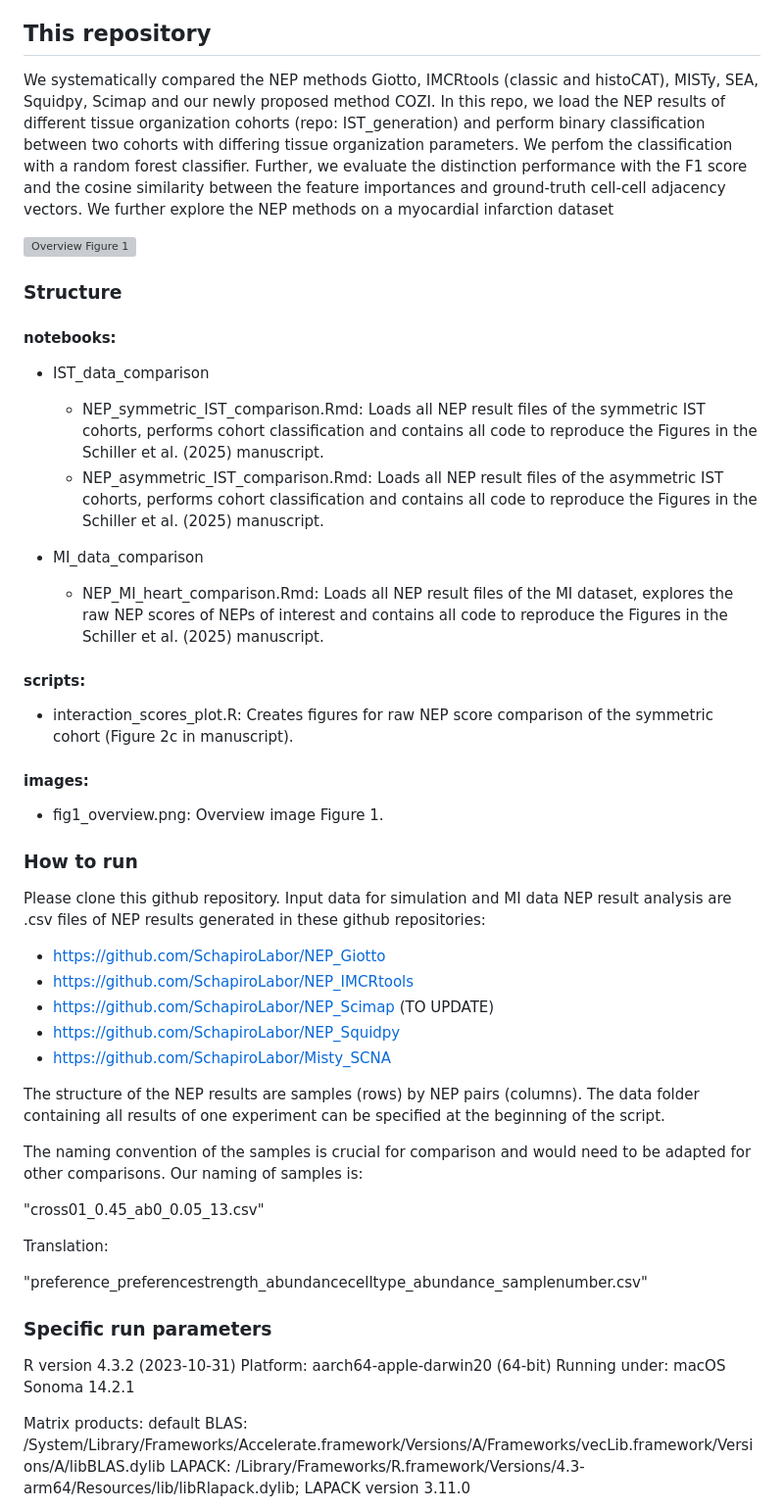
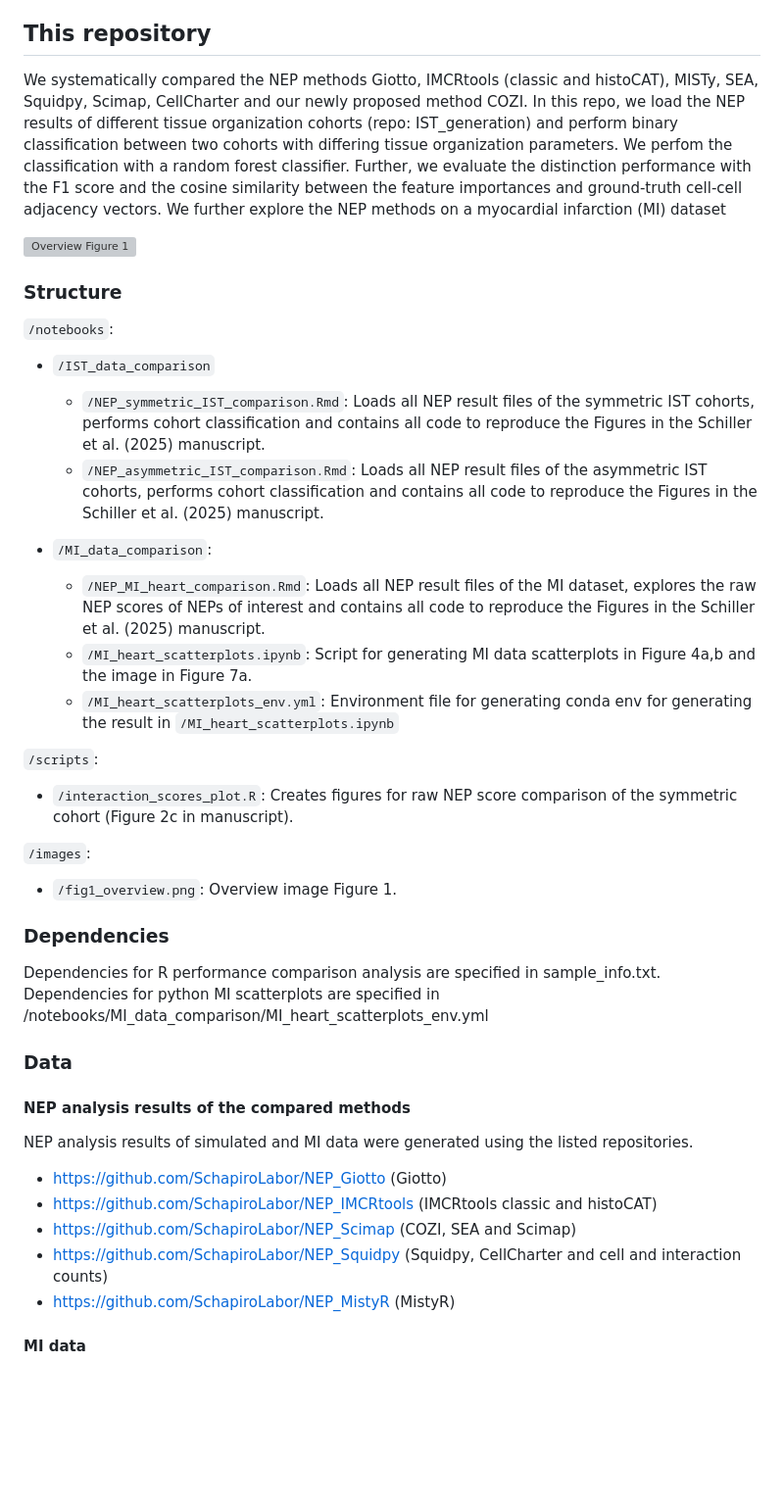
Before and after one commit to SchapiroLabor/NEP_comparison, a Markdown page: README.md, the part around one of its changes. Shown at 98% size. GitHub-like rendering; blank space fills up the shorter version; grey boxes are pictures that could not be loaded.

```diff
--- a/README.md
+++ b/README.md
@@ -5,55 +5,44 @@ Author: Chiara Schiller
 Studying the spatial distribution of cell types in tissues is essential for understanding their function in health and disease. A widely used spatial feature for quantifying tissue organization is the pairwise neighbor preference (NEP) of cell types, also termed co-occurrence or colocalization. Various methods to infer NEPs have proved their utility in numerous biological studies, but despite their broad usage in the spatial biology community, no clear guidelines exist for selecting one method over the other. In this github repository, we study the methods on two aspects: (1) their discriminatory power to distinguish different tissue architectures and (2) their ability to recover the directionality of NEPs. We conducted method performance comparison with in silico tissue simulated data and showcased its biological applicability to a myocardial infarction dataset studying immune cell infiltration. The method results used in this github repository can be generated with the linked method specific github repositories.
 
 ## This repository
-We systematically compared the NEP methods Giotto, IMCRtools (classic and histoCAT), MISTy, SEA, Squidpy, Scimap and our newly proposed method COZI. In this repo, we load the NEP results of different tissue organization cohorts (repo: IST_generation) and perform binary classification between two cohorts with differing tissue organization parameters. We perfom the classification with a random forest classifier. Further, we evaluate the distinction performance with the F1 score and the cosine similarity between the feature importances and ground-truth cell-cell adjacency vectors. We further explore the NEP methods on a myocardial infarction dataset
+We systematically compared the NEP methods Giotto, IMCRtools (classic and histoCAT), MISTy, SEA, Squidpy, Scimap, CellCharter and our newly proposed method COZI. In this repo, we load the NEP results of different tissue organization cohorts (repo: IST_generation) and perform binary classification between two cohorts with differing tissue organization parameters. We perfom the classification with a random forest classifier. Further, we evaluate the distinction performance with the F1 score and the cosine similarity between the feature importances and ground-truth cell-cell adjacency vectors. We further explore the NEP methods on a myocardial infarction (MI) dataset
 
 ![Overview Figure 1](images/fig1_overview.png)
 
 ### Structure
 
+`/notebooks`:
+- `/IST_data_comparison`
+    - `/NEP_symmetric_IST_comparison.Rmd`: Loads all NEP result files of the symmetric IST cohorts, performs cohort classification and contains all code to reproduce the Figures in the Schiller et al. (2025) manuscript.
+    - `/NEP_asymmetric_IST_comparison.Rmd`: Loads all NEP result files of the asymmetric IST cohorts, performs cohort classification and contains all code to reproduce the Figures in the Schiller et al. (2025) manuscript.
 
+- `/MI_data_comparison`:
+    - `/NEP_MI_heart_comparison.Rmd`: Loads all NEP result files of the MI dataset, explores the raw NEP scores of NEPs of interest and contains all code to reproduce the Figures in the Schiller et al. (2025) manuscript.
+    - `/MI_heart_scatterplots.ipynb`: Script for generating MI data scatterplots in Figure 4a,b and the image in Figure 7a.
+    - `/MI_heart_scatterplots_env.yml`: Environment file for generating conda env for generating the result in `/MI_heart_scatterplots.ipynb`
 
-#### notebooks:
-- IST_data_comparison
-    - NEP_symmetric_IST_comparison.Rmd: Loads all NEP result files of the symmetric IST cohorts, performs cohort classification and contains all code to reproduce the Figures in the Schiller et al. (2025) manuscript.
-    - NEP_asymmetric_IST_comparison.Rmd: Loads all NEP result files of the asymmetric IST cohorts, performs cohort classification and contains all code to reproduce the Figures in the Schiller et al. (2025) manuscript.
+`/scripts`:
+- `/interaction_scores_plot.R`: Creates figures for raw NEP score comparison of the symmetric cohort (Figure 2c in manuscript).
 
-- MI_data_comparison
-    - NEP_MI_heart_comparison.Rmd: Loads all NEP result files of the MI dataset, explores the raw NEP scores of NEPs of interest and contains all code to reproduce the Figures in the Schiller et al. (2025) manuscript.
+`/images`:
+- `/fig1_overview.png`: Overview image Figure 1.
 
-#### scripts:
-- interaction_scores_plot.R: Creates figures for raw NEP score comparison of the symmetric cohort (Figure 2c in manuscript).
+### Dependencies
 
-#### images:
-- fig1_overview.png: Overview image Figure 1.
+Dependencies for R performance comparison analysis are specified in sample_info.txt.
+Dependencies for python MI scatterplots are specified in /notebooks/MI_data_comparison/MI_heart_scatterplots_env.yml
 
-### How to run
-Please clone this github repository. Input data for simulation and MI data NEP result analysis are .csv files of NEP results generated in these github repositories:
+### Data
 
-- https://github.com/SchapiroLabor/NEP_Giotto
-- https://github.com/SchapiroLabor/NEP_IMCRtools
-- https://github.com/SchapiroLabor/NEP_Scimap (TO UPDATE)
-- https://github.com/SchapiroLabor/NEP_Squidpy
-- https://github.com/SchapiroLabor/Misty_SCNA
+#### NEP analysis results of the compared methods
 
-The structure of the NEP results are samples (rows) by NEP pairs (columns). The data folder containing all results of one experiment can be specified at the beginning of the script.
+NEP analysis results of simulated and MI data were generated using the listed repositories.
 
-The naming convention of the samples is crucial for comparison and would need to be adapted for other comparisons.
-Our naming of samples is:
+- https://github.com/SchapiroLabor/NEP_Giotto (Giotto)
+- https://github.com/SchapiroLabor/NEP_IMCRtools (IMCRtools classic and histoCAT)
+- https://github.com/SchapiroLabor/NEP_Scimap (COZI, SEA and Scimap)
+- https://github.com/SchapiroLabor/NEP_Squidpy (Squidpy, CellCharter and cell and interaction counts)
+- https://github.com/SchapiroLabor/NEP_MistyR (MistyR)
 
-"cross01_0.45_ab0_0.05_13.csv"
+#### MI data
 
-Translation:
-
-"preference_preferencestrength_abundancecelltype_abundance_samplenumber.csv"
-
-### Specific run parameters
-
-R version 4.3.2 (2023-10-31)
-Platform: aarch64-apple-darwin20 (64-bit)
-Running under: macOS Sonoma 14.2.1
-
-Matrix products: default
-BLAS:   /System/Library/Frameworks/Accelerate.framework/Versions/A/Frameworks/vecLib.framework/Versions/A/libBLAS.dylib
-LAPACK: /Library/Frameworks/R.framework/Versions/4.3-arm64/Resources/lib/libRlapack.dylib;  LAPACK version 3.11.0
-
```
Also changed, not shown: other parts of README.md (+1 -23 lines).
